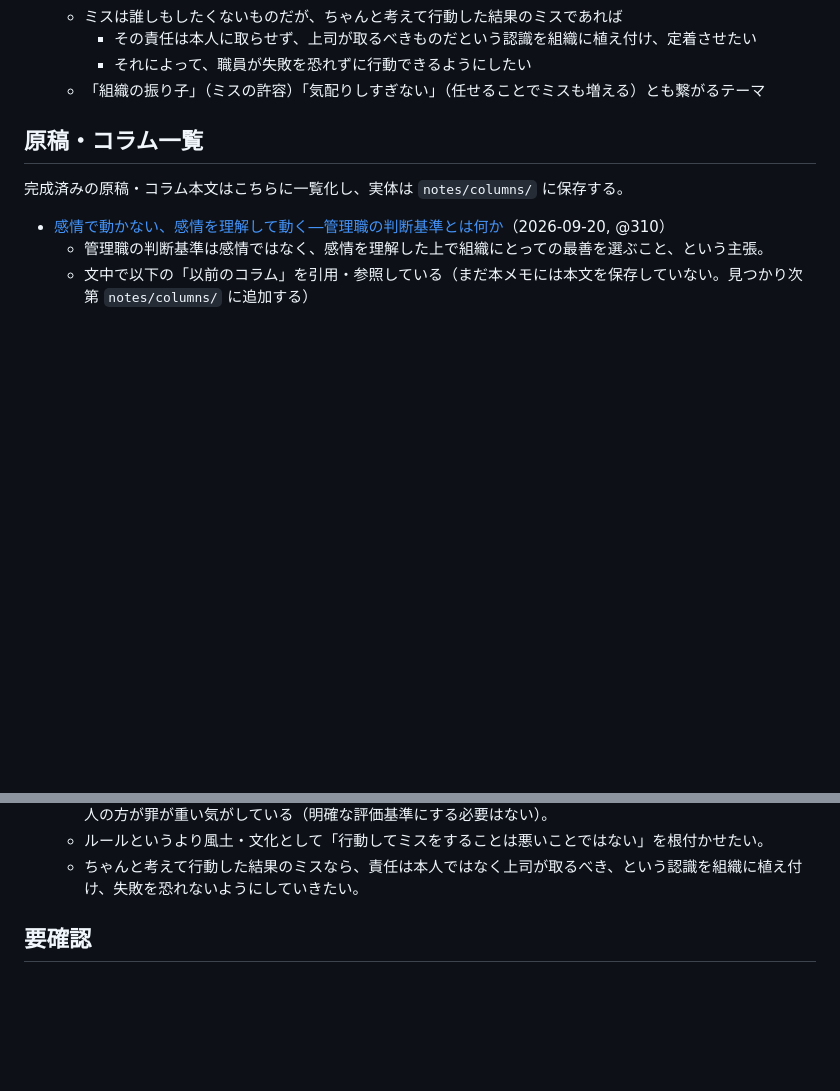
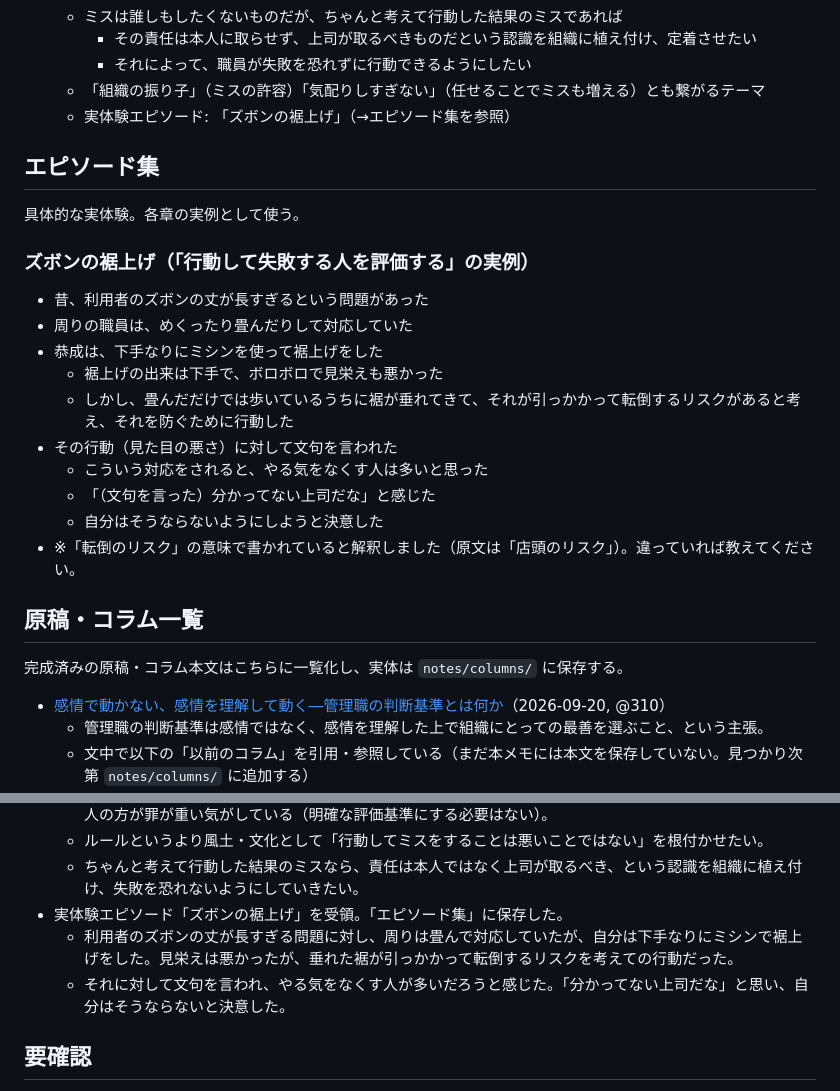
Before and after one commit to wkotknr310ajd-ctrl/tknr1, a Markdown page: notes/business-book-ideas.md, 2 parts joined by grey strips. Drawn GitHub-style; blank space fills up the shorter version.

Commit message:
エピソード集を追加し「ズボンの裾上げ」の実体験を追記
Co-Authored-By: Claude Sonnet 5 <noreply@anthropic.com>
Claude-Session: https://claude.ai/code/session_01K6DuH83ET3Vq7cHryxug4n

```diff
--- a/notes/business-book-ideas.md
+++ b/notes/business-book-ideas.md
@@ -78,6 +78,24 @@
     - その責任は本人に取らせず、上司が取るべきものだという認識を組織に植え付け、定着させたい
     - それによって、職員が失敗を恐れずに行動できるようにしたい
   - 「組織の振り子」（ミスの許容）「気配りしすぎない」（任せることでミスも増える）とも繋がるテーマ
+  - 実体験エピソード: 「ズボンの裾上げ」（→エピソード集を参照）
+
+## エピソード集
+
+具体的な実体験。各章の実例として使う。
+
+### ズボンの裾上げ（「行動して失敗する人を評価する」の実例）
+
+- 昔、利用者のズボンの丈が長すぎるという問題があった
+- 周りの職員は、めくったり畳んだりして対応していた
+- 恭成は、下手なりにミシンを使って裾上げをした
+  - 裾上げの出来は下手で、ボロボロで見栄えも悪かった
+  - しかし、畳んだだけでは歩いているうちに裾が垂れてきて、それが引っかかって転倒するリスクがあると考え、それを防ぐために行動した
+- その行動（見た目の悪さ）に対して文句を言われた
+  - こういう対応をされると、やる気をなくす人は多いと思った
+  - 「（文句を言った）分かってない上司だな」と感じた
+  - 自分はそうならないようにしようと決意した
+- ※「転倒のリスク」の意味で書かれていると解釈しました（原文は「店頭のリスク」）。違っていれば教えてください。
 
 ## 原稿・コラム一覧
 
@@ -130,6 +148,9 @@
   - 行動して失敗した人に注意するなら、何もしない人にもある程度注意すべき。どちらかというと何もしない人の方が罪が重い気がしている（明確な評価基準にする必要はない）。
   - ルールというより風土・文化として「行動してミスをすることは悪いことではない」を根付かせたい。
   - ちゃんと考えて行動した結果のミスなら、責任は本人ではなく上司が取るべき、という認識を組織に植え付け、失敗を恐れないようにしていきたい。
+- 実体験エピソード「ズボンの裾上げ」を受領。「エピソード集」に保存した。
+  - 利用者のズボンの丈が長すぎる問題に対し、周りは畳んで対応していたが、自分は下手なりにミシンで裾上げをした。見栄えは悪かったが、垂れた裾が引っかかって転倒するリスクを考えての行動だった。
+  - それに対して文句を言われ、やる気をなくす人が多いだろうと感じた。「分かってない上司だな」と思い、自分はそうならないと決意した。
 
 ## 要確認
 
```
